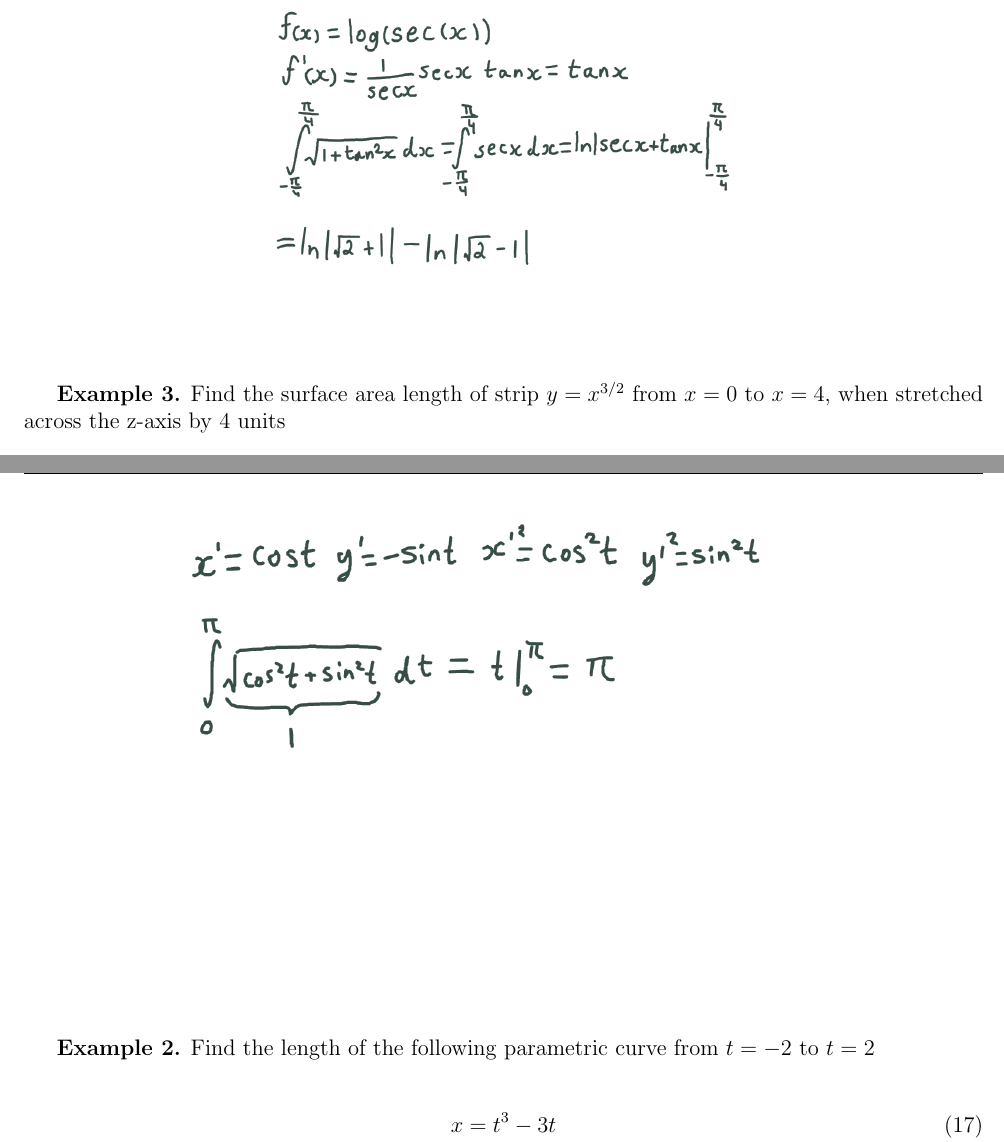
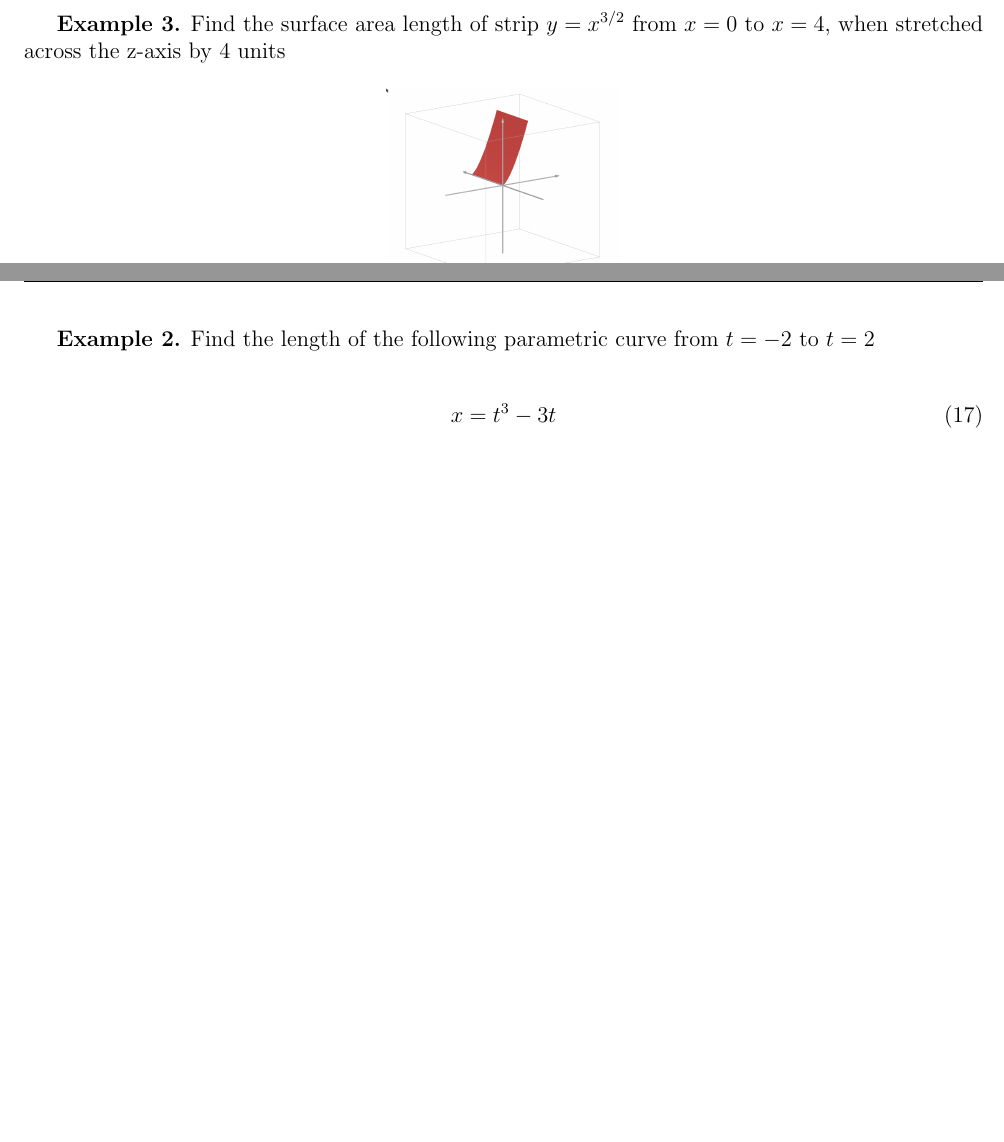
Before and after one commit to hiatus770/MathLesson, a LaTeX document (Document.tex): two parts of pages 3 and 5 of 6 before the commit and two parts of pages 3 and 5 of 5 after it, joined at a grey line, cut so that both start at the same text, the shorter picture padded with empty space. Compiled offline with pdfLaTeX.

Commit message:
Removed solutions

```diff
--- a/Document.tex
+++ b/Document.tex
@@ -82,3 +82,4 @@ We also see that $\frac{\Delta x}{\Delta y}$ is the derivative of the function,
 \end{tikzpicture}
 \end{center}
 
+\vspace{10cm}
@@ -89,9 +87,7 @@ We also see that $\frac{\Delta x}{\Delta y}$ is the derivative of the function,
 
 \textbf{Example 2.} Find the arc length of $\log(\sec(x))$ from $-\frac{\pi}{4}$ to $\frac{\pi}{4}$
 
-\begin{center}
-    \includegraphics[width = 0.5\textwidth]{assignment0002.png}
-\end{center}
+\vspace{10cm}
 
 \textbf{Example 3.} Find the surface area length of strip $y = x^{3/2} $ from $x = 0$ to $x= 4$, when stretched across the z-axis by 4 units
 
@@ -137,10 +130,7 @@ And treating this as a riemann sum we can then use integral calculus to evaluate
     y = \cos(t)
 \end{align}
 
-\begin{center}
-    \includegraphics[width = 0.7\textwidth]{assignment0005.png}
-\end{center}
-
+\vspace{10cm}
 
 \textbf{Example 2.} Find the length of the following parametric curve from $t = -2$ to $t = 2$
 
```
Also changed, not shown: Document.pdf, Document.tex (13 more changed lines), 5 other files.
